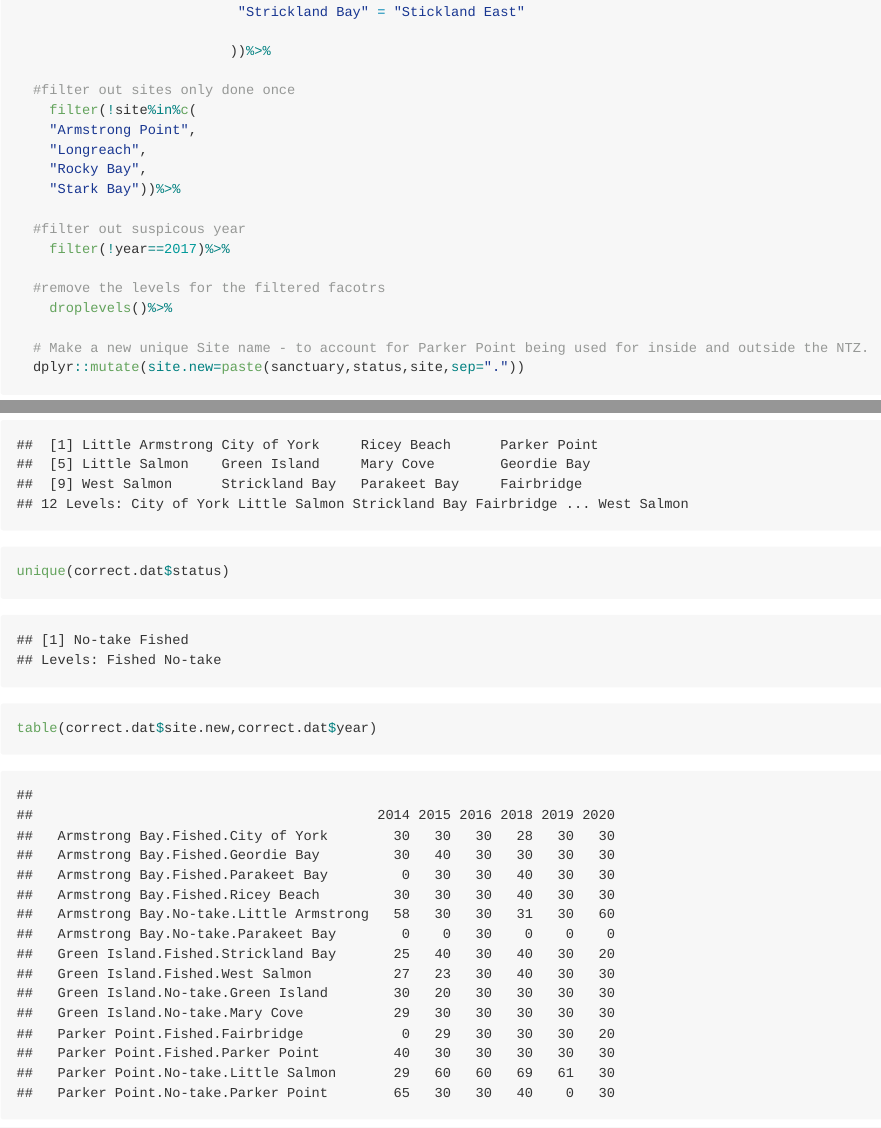
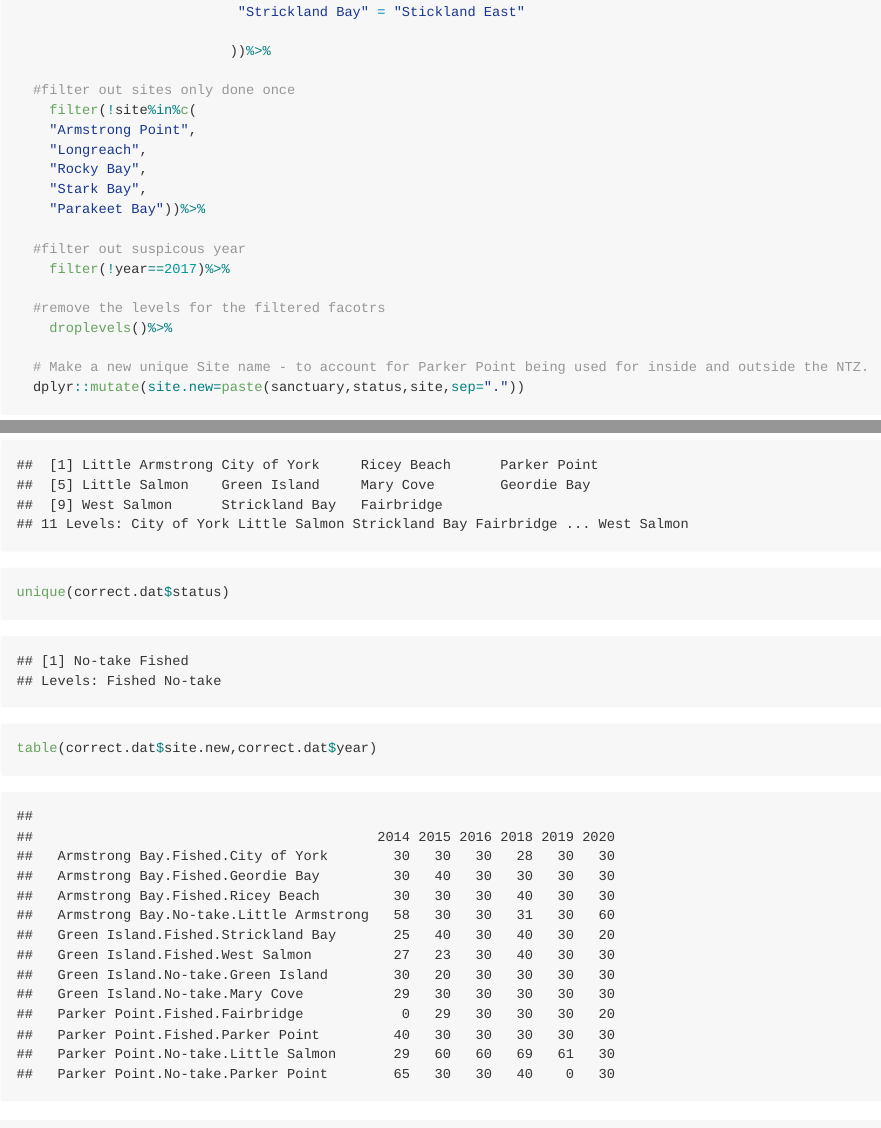
Before and after one commit to UWA-BIOL4408-Marine-Ecology/Analysis-lobster-density, an R Markdown document (2_lobster density_check data.Rmd): the page in a window 1100 px wide, from 9580 px down, and a second part further down, joined at a grey line. Rendered offline with R 4.5, knitr and Pandoc, with nearby package versions; some code elsewhere in the file could not run offline; long lines of code are wrapped.

```diff
--- a/2_lobster density_check data.Rmd
+++ b/2_lobster density_check data.Rmd
@@ -205,7 +205,8 @@
     "Armstrong Point",
     "Longreach",
     "Rocky Bay",
-    "Stark Bay"))%>%
+    "Stark Bay",
+    "Parakeet Bay"))%>%
 
   #filter out suspicous year
     filter(!year==2017)%>%
```
